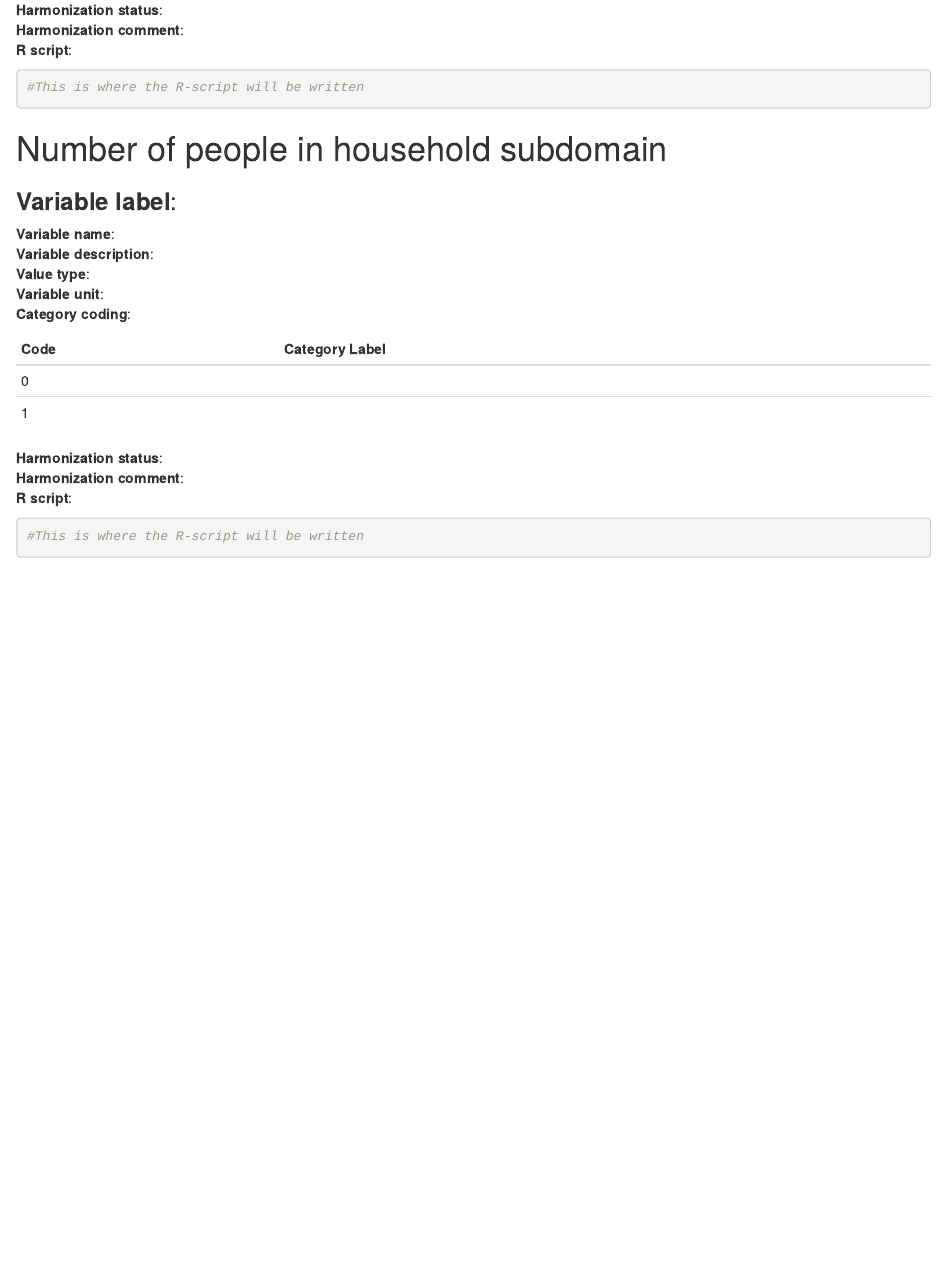
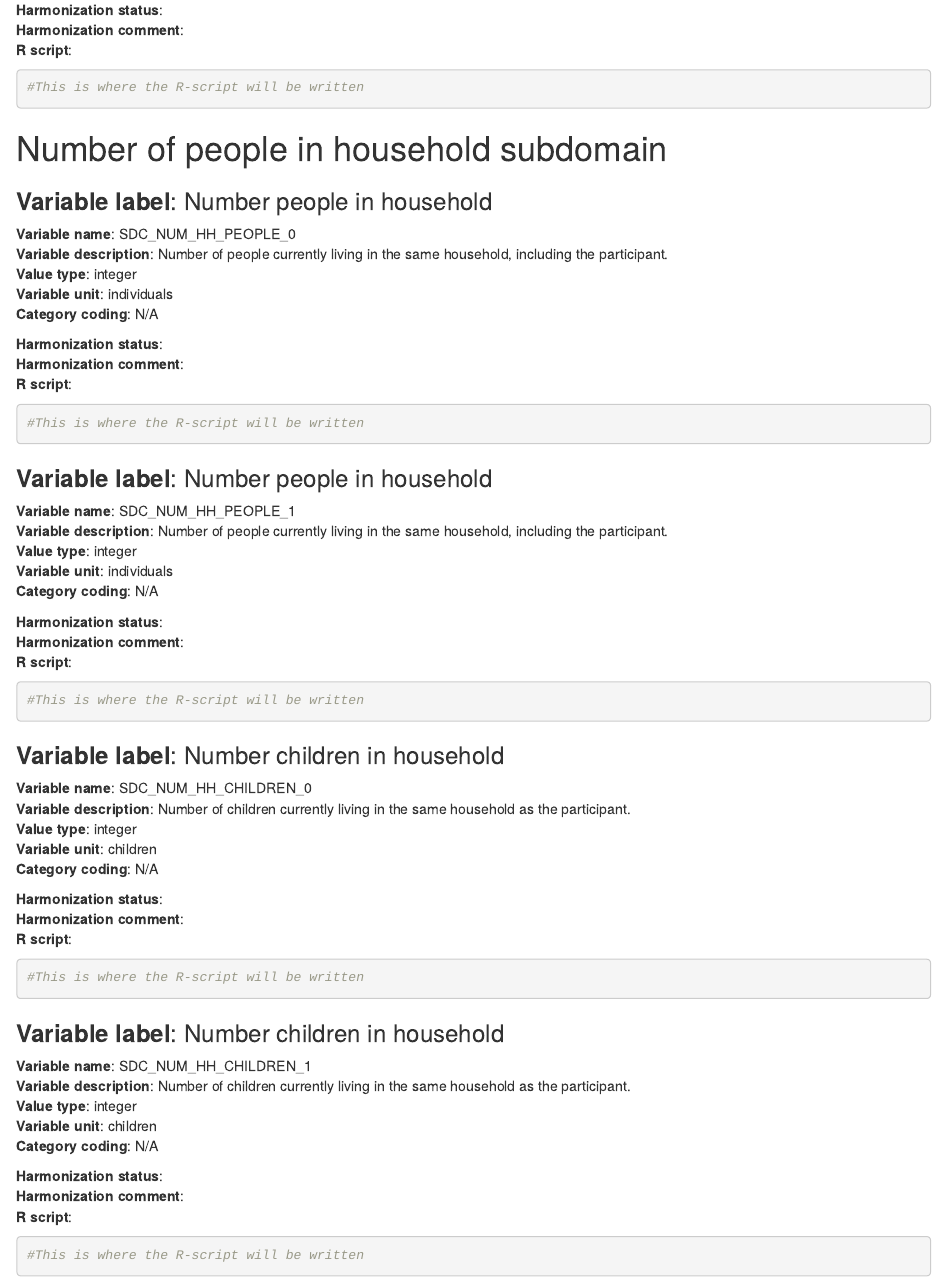
Before and after one commit to mindmap-cities/sociodem_characteristics, an R Markdown document (SDC_DS.Rmd): the page in a window 1100 px wide, from 14200 px down. Rendered offline with R 4.5, knitr and Pandoc, with nearby package versions.

Commit message:
Update 2 SDC_DS.Rdm
Added: SDC_NUM_HH_PEOPLE_0, SDC_NUM_HH_PEOPLE_1, SDC_NUM_HH_CHILDREN_0, SDC_NUM_HH_CHILDREN_1

````diff
--- a/SDC_DS.Rmd
+++ b/SDC_DS.Rmd
@@ -685,17 +685,12 @@ output: html_document
 
 # Number of people in household subdomain
 
-### **Variable label**:
-**Variable name**:
-**Variable description**:
-**Value type**:
-**Variable unit**:
-**Category coding**:
-
-**Code** | **Category Label**
-------------- | -------------
-0 |
-1 |
+### **Variable label**: Number people in household
+**Variable name**: SDC_NUM_HH_PEOPLE_0
+**Variable description**: Number of people currently living in the same household, including the participant.
+**Value type**: integer
+**Variable unit**: individuals
+**Category coding**: N/A
 
 **Harmonization status**:
 **Harmonization comment**:
@@ -704,3 +699,45 @@ output: html_document
 #This is where the R-script will be written
 
 ```
+### **Variable label**: Number people in household
+**Variable name**: SDC_NUM_HH_PEOPLE_1
+**Variable description**: Number of people currently living in the same household, including the participant.
+**Value type**: integer
+**Variable unit**: individuals
+**Category coding**: N/A
+
+**Harmonization status**:
+**Harmonization comment**:
+**R script**:
+```{r, echo=TRUE}
+#This is where the R-script will be written
+
+```
+### **Variable label**: Number children in household
+**Variable name**: SDC_NUM_HH_CHILDREN_0
+**Variable description**: Number of children currently living in the same household as the participant.
+**Value type**: integer
+**Variable unit**: children
+**Category coding**: N/A
+
+**Harmonization status**:
+**Harmonization comment**:
+**R script**:
+```{r, echo=TRUE}
+#This is where the R-script will be written
+
+```
+### **Variable label**: Number children in household
+**Variable name**: SDC_NUM_HH_CHILDREN_1
+**Variable description**: Number of children currently living in the same household as the participant.
+**Value type**: integer
+**Variable unit**: children
+**Category coding**: N/A
+
+**Harmonization status**:
+**Harmonization comment**:
+**R script**:
+```{r, echo=TRUE}
+#This is where the R-script will be written
+
+```
````
